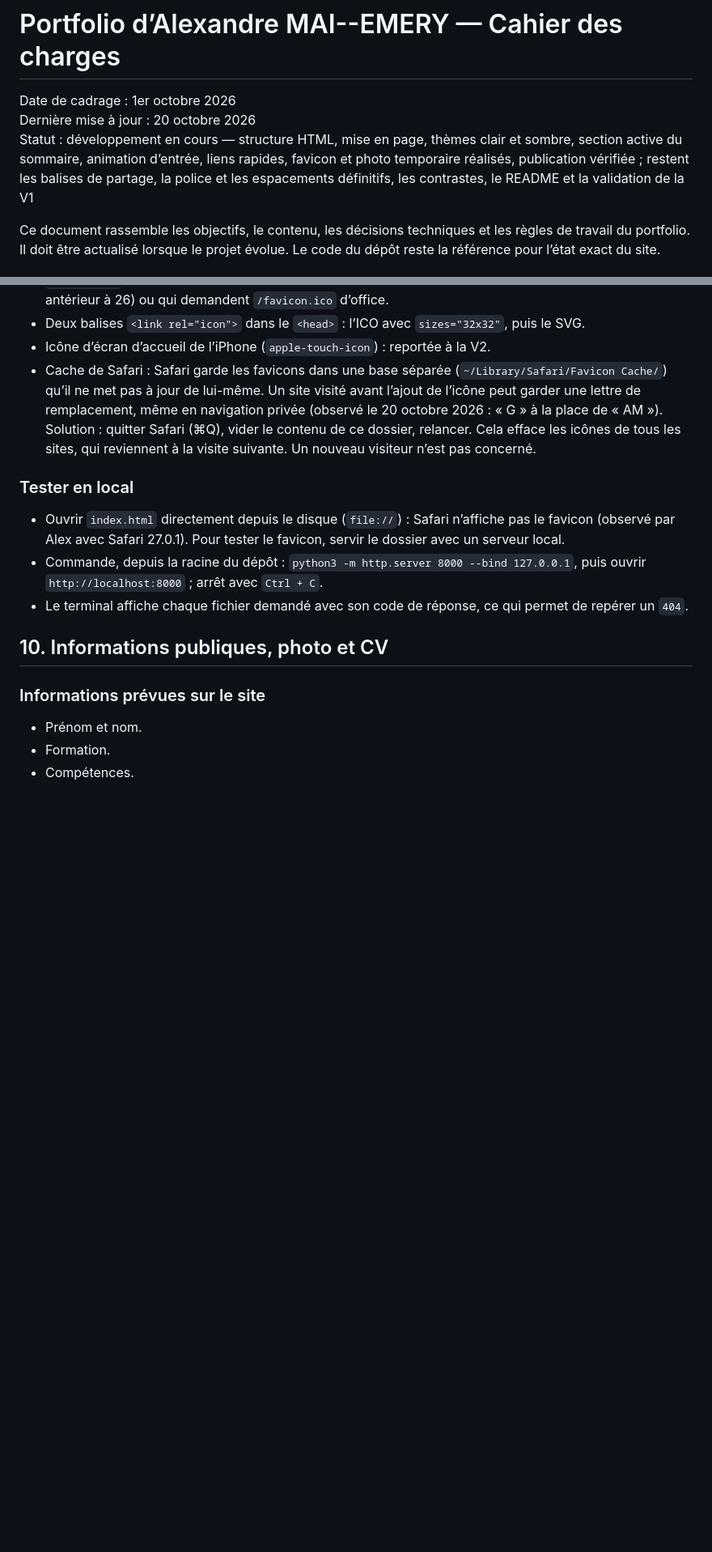
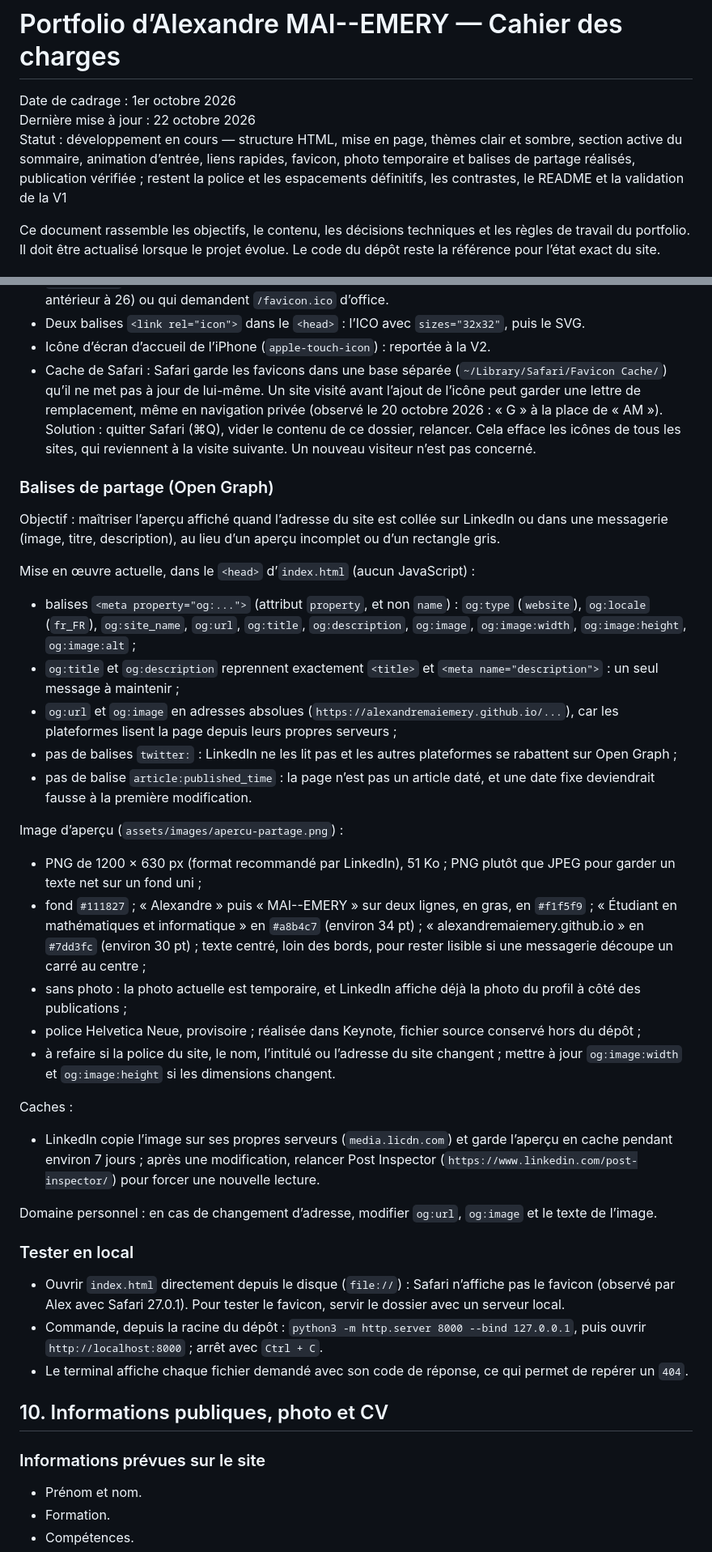
Before and after one commit to alexandremaiemery/alexandremaiemery.github.io, a Markdown page: docs/cahier-des-charges.md, 2 parts joined by grey strips. Shown at 81% size. GitHub-like rendering; blank space fills up the shorter version.

Commit message:
Mise à jour du cahier des charges après l’ajout des balises de partage

```diff
--- a/docs/cahier-des-charges.md
+++ b/docs/cahier-des-charges.md
@@ -1,8 +1,8 @@
 # Portfolio d’Alexandre MAI--EMERY — Cahier des charges
 
 Date de cadrage : 1er octobre 2026
-Dernière mise à jour : 20 octobre 2026
-Statut : développement en cours — structure HTML, mise en page, thèmes clair et sombre, section active du sommaire, animation d’entrée, liens rapides, favicon et photo temporaire réalisés, publication vérifiée ; restent les balises de partage, la police et les espacements définitifs, les contrastes, le README et la validation de la V1
+Dernière mise à jour : 22 octobre 2026
+Statut : développement en cours — structure HTML, mise en page, thèmes clair et sombre, section active du sommaire, animation d’entrée, liens rapides, favicon, photo temporaire et balises de partage réalisés, publication vérifiée ; restent la police et les espacements définitifs, les contrastes, le README et la validation de la V1
 
 Ce document rassemble les objectifs, le contenu, les décisions techniques
 et les règles de travail du portfolio. Il doit être actualisé lorsque
@@ -590,6 +592,57 @@ Le code conservé doit être compris et testé.
   contenu de ce dossier, relancer. Cela efface les icônes de tous les
   sites, qui reviennent à la visite suivante. Un nouveau visiteur n’est
   pas concerné.
+
+### Balises de partage (Open Graph)
+
+Objectif : maîtriser l’aperçu affiché quand l’adresse du site est collée
+sur LinkedIn ou dans une messagerie (image, titre, description), au lieu
+d’un aperçu incomplet ou d’un rectangle gris.
+
+Mise en œuvre actuelle, dans le `<head>` d’`index.html` (aucun
+JavaScript) :
+
+- balises `<meta property="og:...">` (attribut `property`, et non `name`) :
+  `og:type` (`website`), `og:locale` (`fr_FR`), `og:site_name`, `og:url`,
+  `og:title`, `og:description`, `og:image`, `og:image:width`,
+  `og:image:height`, `og:image:alt` ;
+- `og:title` et `og:description` reprennent exactement `<title>` et
+  `<meta name="description">` : un seul message à maintenir ;
+- `og:url` et `og:image` en adresses absolues
+  (`https://alexandremaiemery.github.io/...`), car les plateformes lisent
+  la page depuis leurs propres serveurs ;
+- pas de balises `twitter:` : LinkedIn ne les lit pas et les autres
+  plateformes se rabattent sur Open Graph ;
+- pas de balise `article:published_time` : la page n’est pas un article
+  daté, et une date fixe deviendrait fausse à la première modification.
+
+Image d’aperçu (`assets/images/apercu-partage.png`) :
+
+- PNG de 1200 × 630 px (format recommandé par LinkedIn), 51 Ko ; PNG plutôt
+  que JPEG pour garder un texte net sur un fond uni ;
+- fond `#111827` ; « Alexandre » puis « MAI--EMERY » sur deux lignes, en
+  gras, en `#f1f5f9` ; « Étudiant en mathématiques et informatique » en
+  `#a8b4c7` (environ 34 pt) ; « alexandremaiemery.github.io » en `#7dd3fc`
+  (environ 30 pt) ; texte centré, loin des bords, pour rester lisible si
+  une messagerie découpe un carré au centre ;
+- sans photo : la photo actuelle est temporaire, et LinkedIn affiche déjà
+  la photo du profil à côté des publications ;
+- police Helvetica Neue, provisoire ; réalisée dans Keynote, fichier
+  source conservé hors du dépôt ;
+- à refaire si la police du site, le nom, l’intitulé ou l’adresse du site
+  changent ; mettre à jour `og:image:width` et `og:image:height` si les
+  dimensions changent.
+
+Caches :
+
+- LinkedIn copie l’image sur ses propres serveurs (`media.licdn.com`) et
+  garde l’aperçu en cache pendant environ 7 jours ; après une
+  modification, relancer Post Inspector
+  (`https://www.linkedin.com/post-inspector/`) pour forcer une nouvelle
+  lecture.
+
+Domaine personnel : en cas de changement d’adresse, modifier `og:url`,
+`og:image` et le texte de l’image.
 
 ### Tester en local
 
```
Also changed, not shown: other parts of docs/cahier-des-charges.md (+32 -14 lines).
